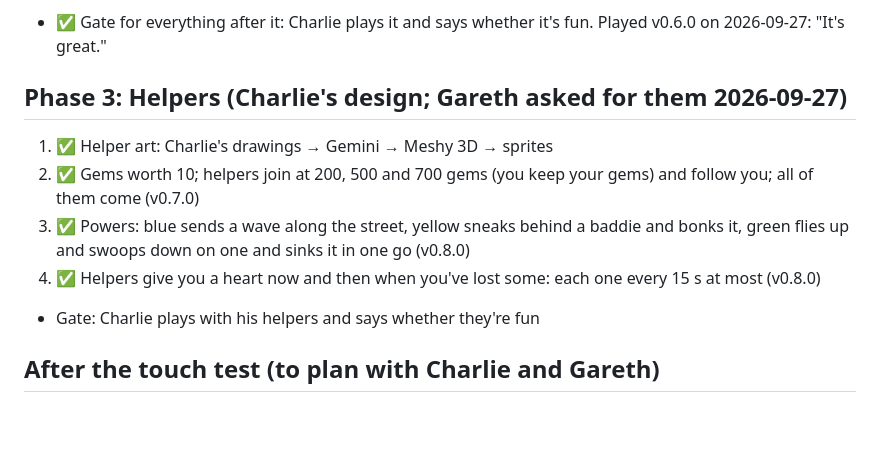
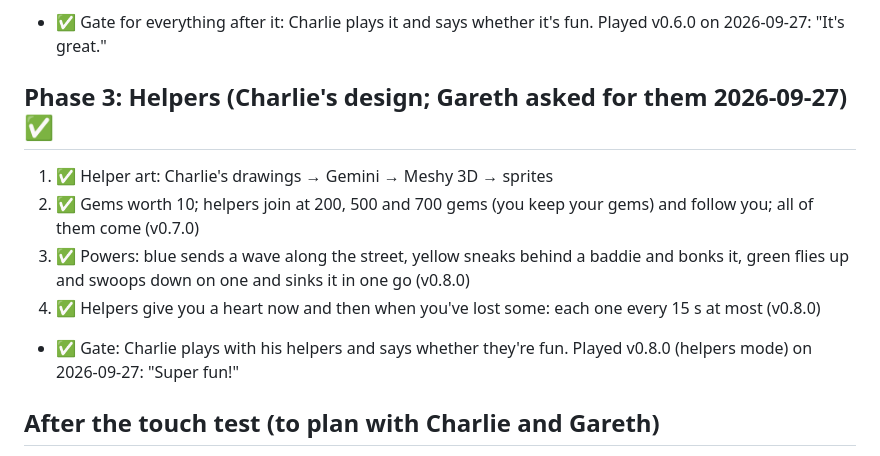
Before and after one commit to 84gareth/project-charlie, a Markdown page: docs/roadmap.md, the part around the change. Drawn GitHub-style; blank space fills up the shorter version.

```diff
--- a/docs/roadmap.md
+++ b/docs/roadmap.md
@@ -43,7 +43,7 @@ Shapes for art throughout; real art comes after Charlie says it's fun.
 - ✅ Gate for everything after it: Charlie plays it and says whether it's
   fun. Played v0.6.0 on 2026-09-27: "It's great."
 
-## Phase 3: Helpers (Charlie's design; Gareth asked for them 2026-09-27)
+## Phase 3: Helpers (Charlie's design; Gareth asked for them 2026-09-27) ✅
 1. ✅ Helper art: Charlie's drawings → Gemini → Meshy 3D → sprites
 2. ✅ Gems worth 10; helpers join at 200, 500 and 700 gems (you keep your
    gems) and follow you; all of them come (v0.7.0)
@@ -52,7 +52,8 @@ Shapes for art throughout; real art comes after Charlie says it's fun.
    it in one go (v0.8.0)
 4. ✅ Helpers give you a heart now and then when you've lost some: each
    one every 15 s at most (v0.8.0)
-- Gate: Charlie plays with his helpers and says whether they're fun
+- ✅ Gate: Charlie plays with his helpers and says whether they're fun.
+  Played v0.8.0 (helpers mode) on 2026-09-27: "Super fun!"
 
 ## After the touch test (to plan with Charlie and Gareth)
 - Dragons (boss or baddie: Charlie decides), a name, real art
```
Also changed, not shown: CLAUDE.md (+5 -3 lines).
